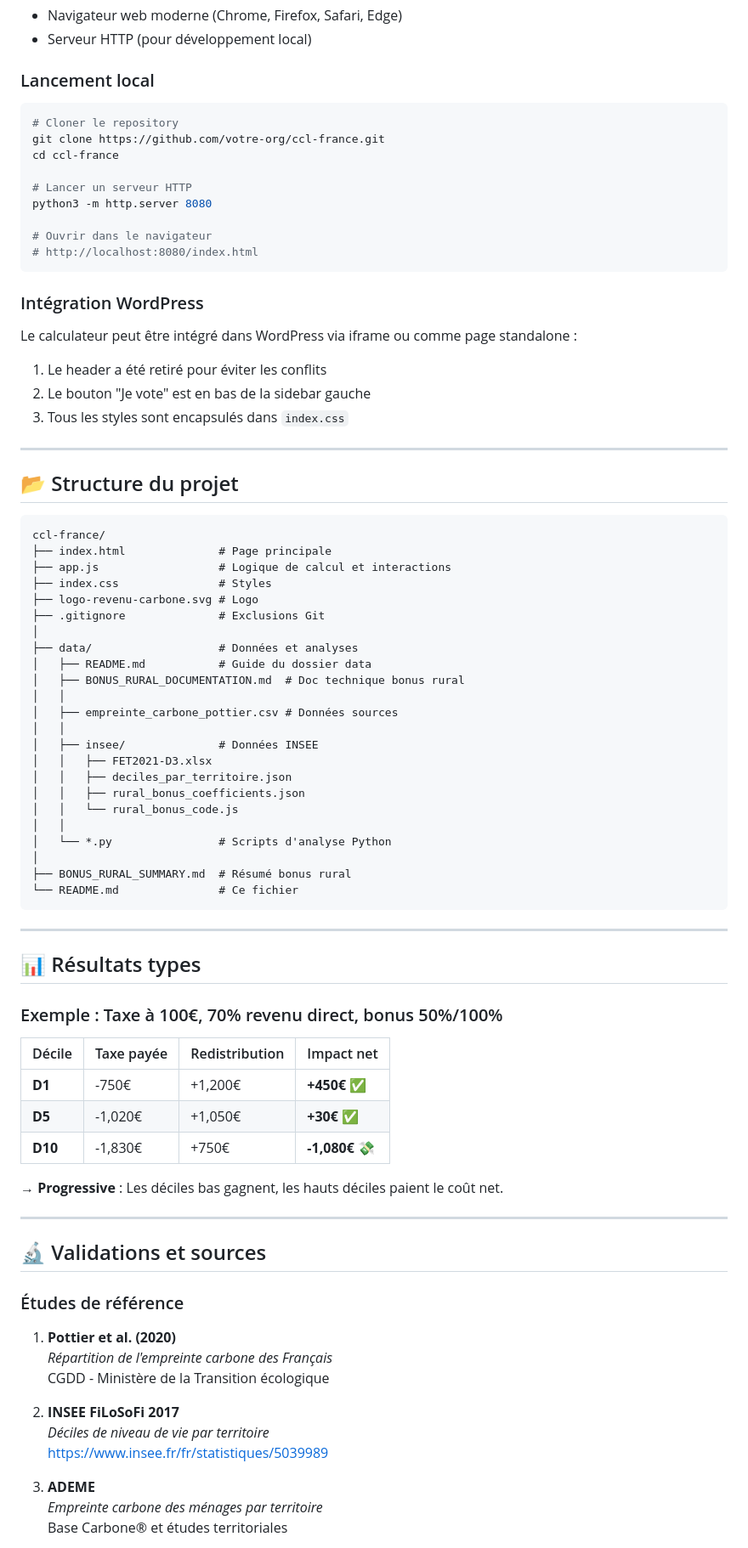
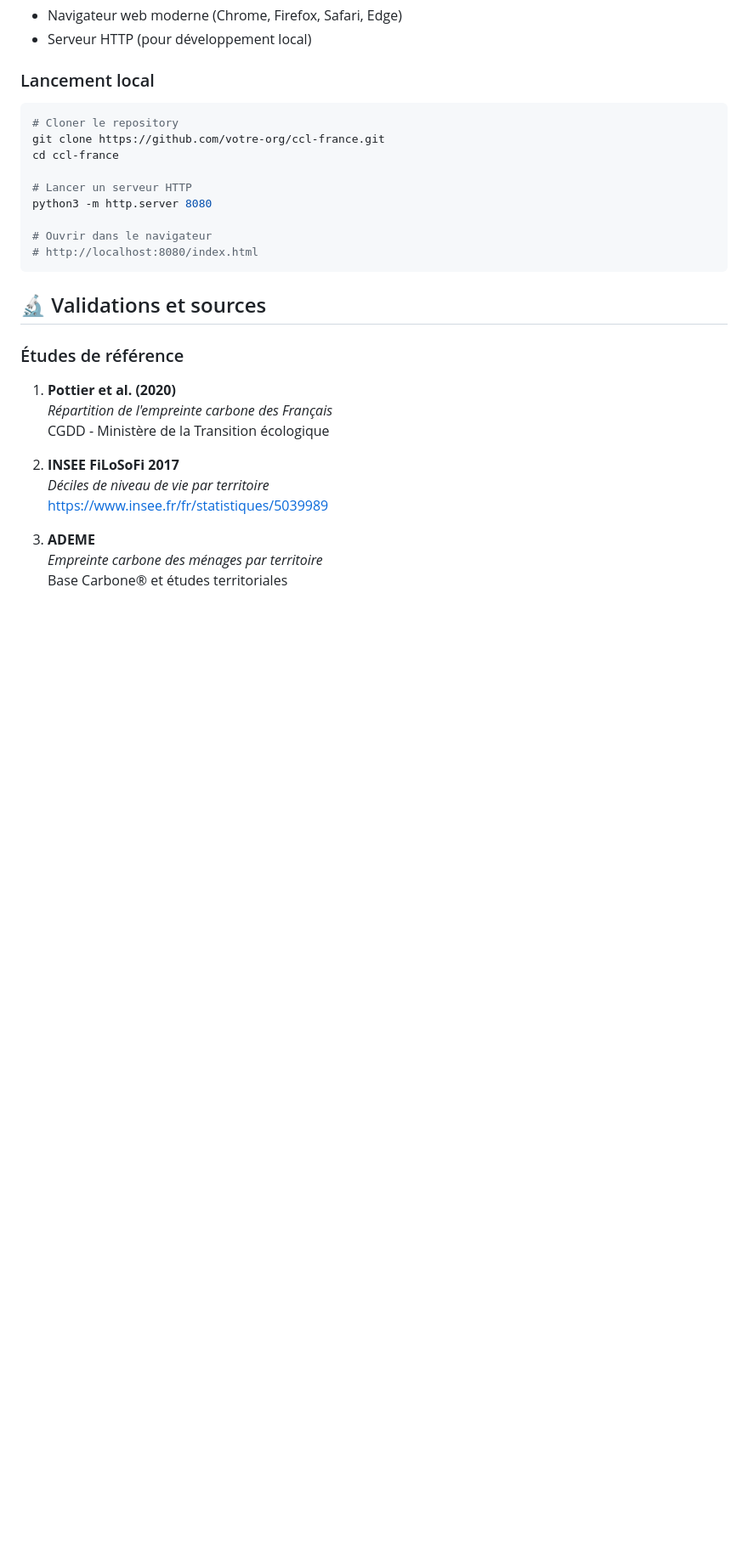
Before and after one commit to pdesainteagathe/ccl-france, a Markdown page: README.md, the part around the change. Shown at 85% size. GitHub-like rendering; blank space fills up the shorter version.

Commit message:
clean readme

````diff
--- a/README.md
+++ b/README.md
@@ -475,58 +475,6 @@ python3 -m http.server 8080
 # http://localhost:8080/index.html
 ```
 
-### Intégration WordPress
-
-Le calculateur peut être intégré dans WordPress via iframe ou comme page standalone :
-1. Le header a été retiré pour éviter les conflits
-2. Le bouton "Je vote" est en bas de la sidebar gauche
-3. Tous les styles sont encapsulés dans `index.css`
-
----
-
-## 📂 Structure du projet
-
-```
-ccl-france/
-├── index.html              # Page principale
-├── app.js                  # Logique de calcul et interactions
-├── index.css               # Styles
-├── logo-revenu-carbone.svg # Logo
-├── .gitignore              # Exclusions Git
-│
-├── data/                   # Données et analyses
-│   ├── README.md           # Guide du dossier data
-│   ├── BONUS_RURAL_DOCUMENTATION.md  # Doc technique bonus rural
-│   │
-│   ├── empreinte_carbone_pottier.csv # Données sources
-│   │
-│   ├── insee/              # Données INSEE
-│   │   ├── FET2021-D3.xlsx
-│   │   ├── deciles_par_territoire.json
-│   │   ├── rural_bonus_coefficients.json
-│   │   └── rural_bonus_code.js
-│   │
-│   └── *.py                # Scripts d'analyse Python
-│
-├── BONUS_RURAL_SUMMARY.md  # Résumé bonus rural
-└── README.md               # Ce fichier
-```
-
----
-
-## 📊 Résultats types
-
-### Exemple : Taxe à 100€, 70% revenu direct, bonus 50%/100%
-
-| Décile | Taxe payée | Redistribution | Impact net |
-|--------|-----------|----------------|------------|
-| **D1** | -750€     | +1,200€        | **+450€** ✅ |
-| **D5** | -1,020€   | +1,050€        | **+30€** ✅ |
-| **D10** | -1,830€   | +750€          | **-1,080€** 💸 |
-
-→ **Progressive** : Les déciles bas gagnent, les hauts déciles paient le coût net.
-
----
 
 ## 🔬 Validations et sources
 
````
